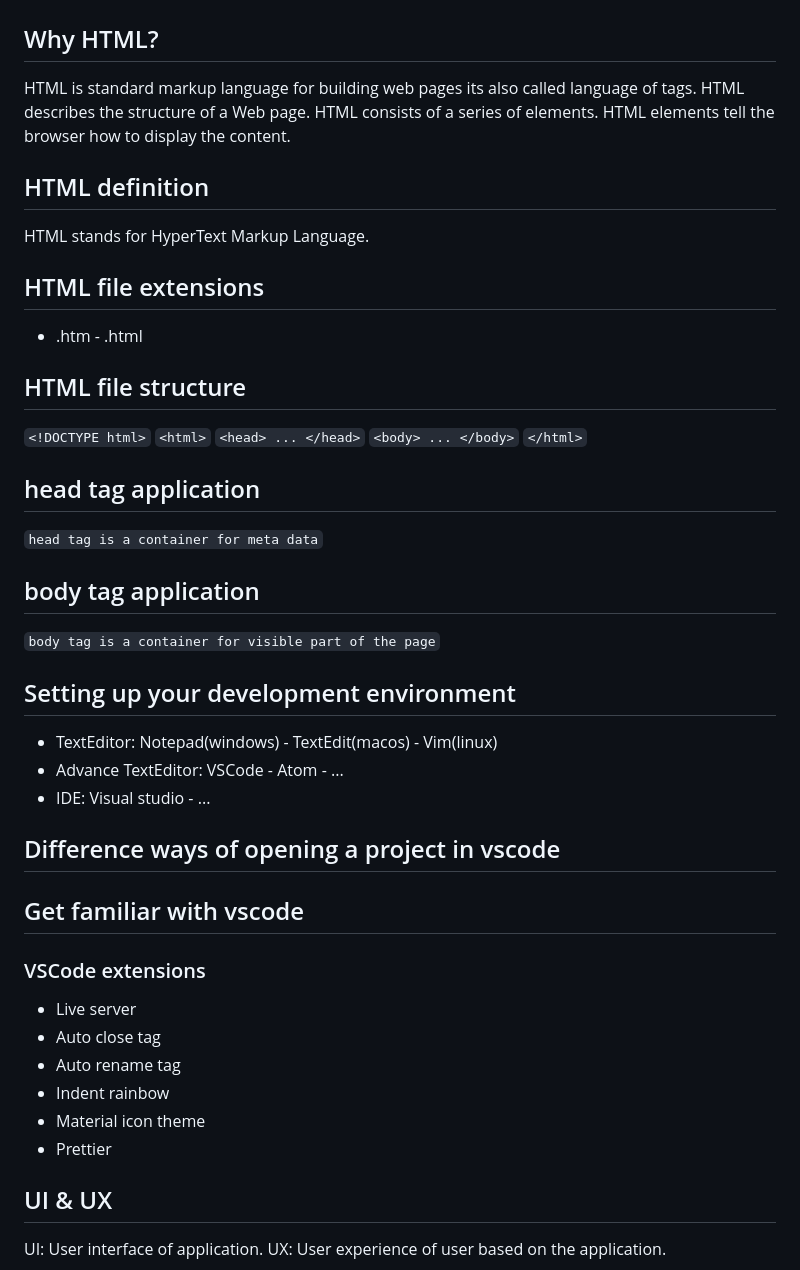
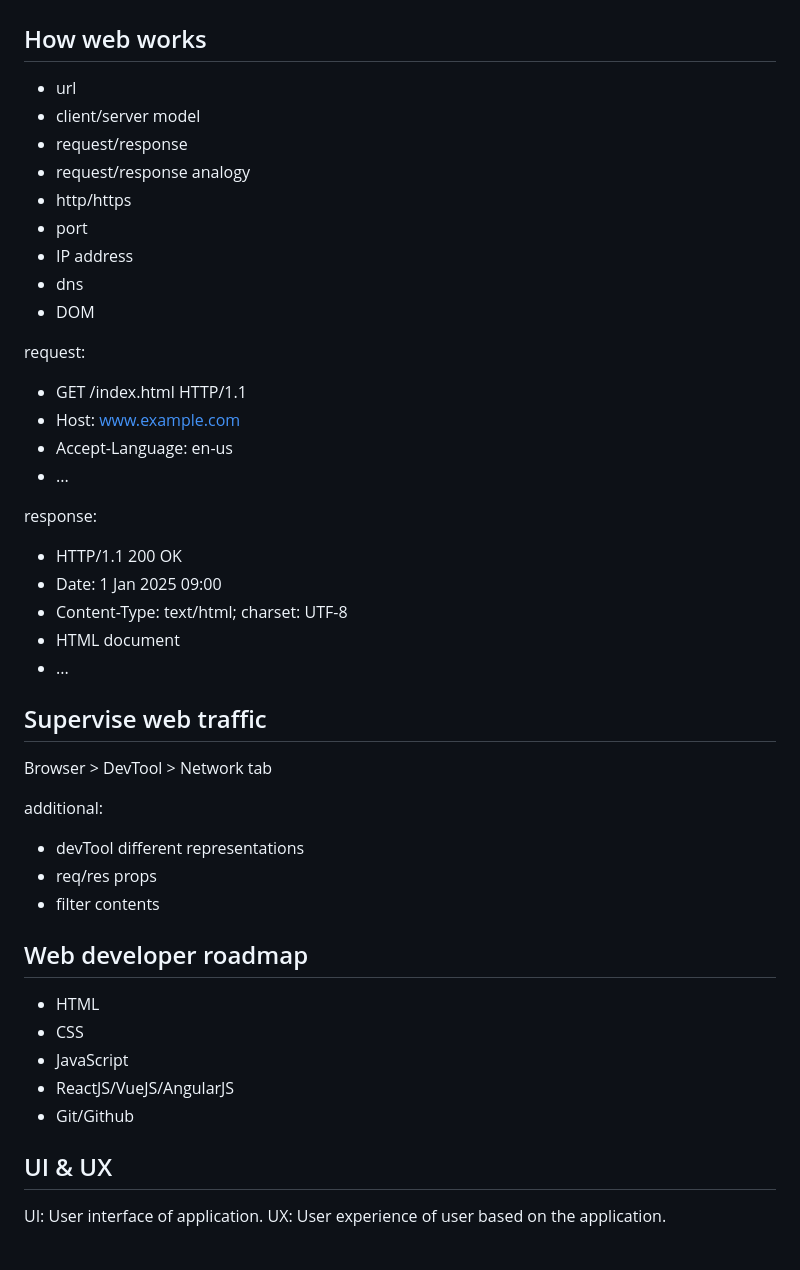
Before and after one commit to pour68/html-tutorials, a Markdown page: Readme.md, the part around one of its changes. GitHub-like rendering.

````diff
--- a/Readme.md
+++ b/Readme.md
@@ -23,55 +23,50 @@
 
 ![Tim Berners-Lee](https://github.com/pour68/html-tutorials/blob/master/images/tim-berners-lee.png "Tim Berners-Lee")
 
-## Why HTML?
+## How web works
 
-HTML is standard markup language for building web pages its also called language of tags.
-HTML describes the structure of a Web page.
-HTML consists of a series of elements.
-HTML elements tell the browser how to display the content.
+- url
+- client/server model
+- request/response
+- request/response analogy
+- http/https
+- port
+- IP address
+- dns
+- DOM
 
-## HTML definition
+request:
 
-HTML stands for HyperText Markup Language.
+- GET /index.html HTTP/1.1
+- Host: www.example.com
+- Accept-Language: en-us
+- ...
 
-## HTML file extensions
+response:
 
-- .htm - .html
+- HTTP/1.1 200 OK
+- Date: 1 Jan 2025 09:00
+- Content-Type: text/html; charset: UTF-8
+- HTML document
+- ...
 
-## HTML file structure
+## Supervise web traffic
 
-``` <!DOCTYPE html> ```
-``` <html> ```
-``` <head> ... </head> ```
-``` <body> ... </body> ```
-``` </html> ```
+Browser > DevTool > Network tab
 
-## head tag application
+additional:
 
-``` head tag is a container for meta data ```
+- devTool different representations
+- req/res props
+- filter contents
 
-## body tag application
+## Web developer roadmap
 
-``` body tag is a container for visible part of the page ```
-
-## Setting up your development environment
-
-- TextEditor: Notepad(windows) - TextEdit(macos) - Vim(linux)
-- Advance TextEditor: VSCode - Atom - ...
-- IDE: Visual studio - ...
-
-## Difference ways of opening a project in vscode
-
-## Get familiar with vscode
-
-### VSCode extensions
-
-- Live server
-- Auto close tag
-- Auto rename tag
-- Indent rainbow
-- Material icon theme
-- Prettier
+- HTML
+- CSS
+- JavaScript
+- ReactJS/VueJS/AngularJS
+- Git/Github
 
 ## UI & UX
 
````
Also changed, not shown: other parts of Readme.md (+212 -128 lines).
